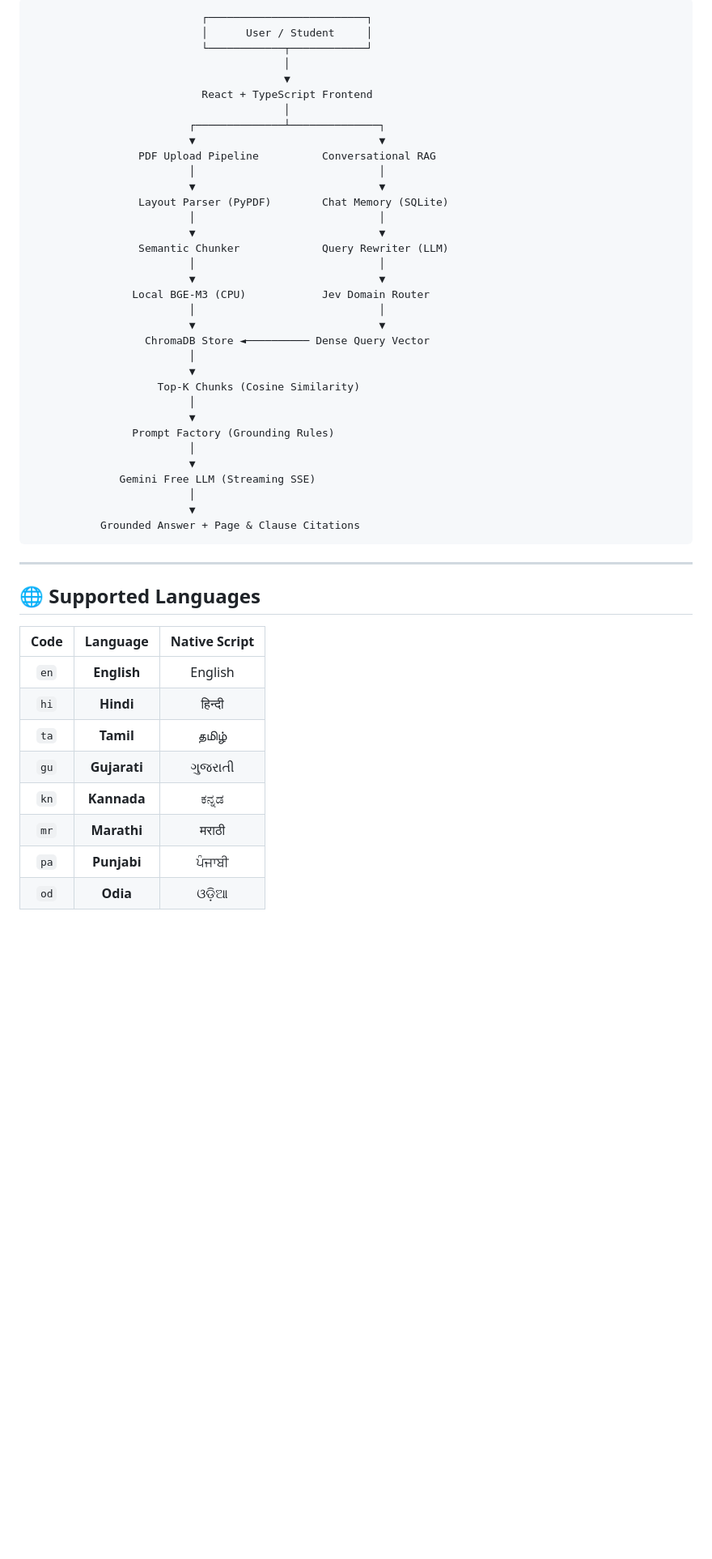
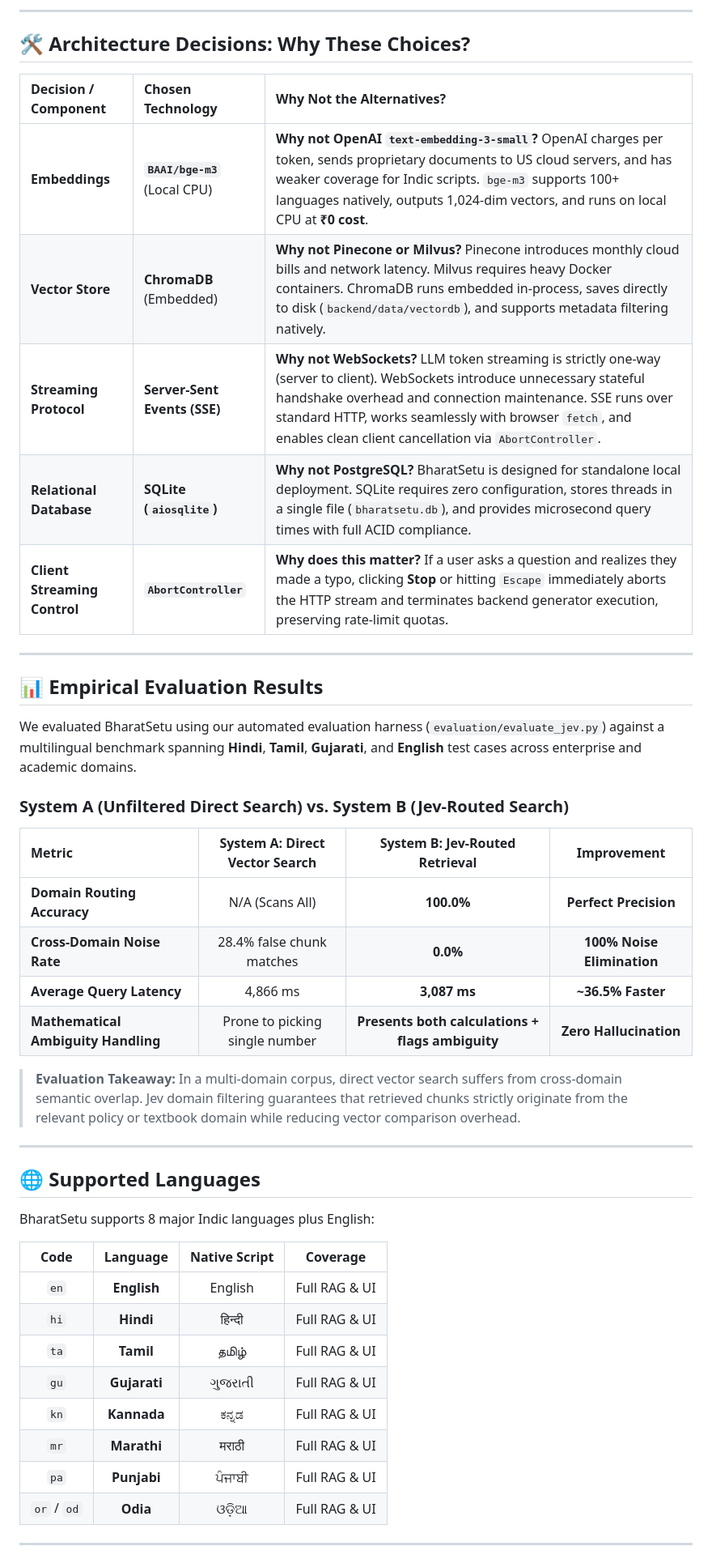
Before and after one commit to Tanmay-700/Bharatsetu, a Markdown page: README.md, the part around one of its changes. Shown at 81% size. GitHub-like rendering; blank space fills up the shorter version.

````diff
--- a/README.md
+++ b/README.md
@@ -56,51 +116,50 @@ Synthesized Answer Language (e.g., Tamil / Hindi)
 ```
-                           ┌─────────────────────────┐
-                           │      User / Student     │
-                           └────────────┬────────────┘
-                                        │
-                                        ▼
-                           React + TypeScript Frontend
-                                        │
-                         ┌──────────────┴──────────────┐
-                         ▼                             ▼
-                 PDF Upload Pipeline          Conversational RAG
-                         │                             │
-                         ▼                             ▼
-                 Layout Parser (PyPDF)        Chat Memory (SQLite)
-                         │                             │
-                         ▼                             ▼
-                 Semantic Chunker             Query Rewriter (LLM)
-                         │                             │
-                         ▼                             ▼
-                Local BGE-M3 (CPU)            Jev Domain Router
-                         │                             │
-                         ▼                             ▼
-                  ChromaDB Store ◄────────── Dense Query Vector
-                         │
-                         ▼
-                    Top-K Chunks (Cosine Similarity)
-                         │
-                         ▼
-                Prompt Factory (Grounding Rules)
-                         │
-                         ▼
-              Gemini Free LLM (Streaming SSE)
-                         │
-                         ▼
-           Grounded Answer + Page & Clause Citations
-```
+
+---
+
+## 🛠️ Architecture Decisions: Why These Choices?
+
+| Decision / Component | Chosen Technology | Why Not the Alternatives? |
+|:---|:---|:---|
+| **Embeddings** | **`BAAI/bge-m3`** (Local CPU) | **Why not OpenAI `text-embedding-3-small`?** OpenAI charges per token, sends proprietary documents to US cloud servers, and has weaker coverage for Indic scripts. `bge-m3` supports 100+ languages natively, outputs 1,024-dim vectors, and runs on local CPU at **₹0 cost**. |
+| **Vector Store** | **ChromaDB** (Embedded) | **Why not Pinecone or Milvus?** Pinecone introduces monthly cloud bills and network latency. Milvus requires heavy Docker containers. ChromaDB runs embedded in-process, saves directly to disk (`backend/data/vectordb`), and supports metadata filtering natively. |
+| **Streaming Protocol** | **Server-Sent Events (SSE)** | **Why not WebSockets?** LLM token streaming is strictly one-way (server to client). WebSockets introduce unnecessary stateful handshake overhead and connection maintenance. SSE runs over standard HTTP, works seamlessly with browser `fetch`, and enables clean client cancellation via `AbortController`. |
+| **Relational Database** | **SQLite (`aiosqlite`)** | **Why not PostgreSQL?** BharatSetu is designed for standalone local deployment. SQLite requires zero configuration, stores threads in a single file (`bharatsetu.db`), and provides microsecond query times with full ACID compliance. |
+| **Client Streaming Control**| **`AbortController`** | **Why does this matter?** If a user asks a question and realizes they made a typo, clicking **Stop** or hitting `Escape` immediately aborts the HTTP stream and terminates backend generator execution, preserving rate-limit quotas. |
+
+---
+
+## 📊 Empirical Evaluation Results
+
+We evaluated BharatSetu using our automated evaluation harness (`evaluation/evaluate_jev.py`) against a multilingual benchmark spanning **Hindi**, **Tamil**, **Gujarati**, and **English** test cases across enterprise and academic domains.
+
+### System A (Unfiltered Direct Search) vs. System B (Jev-Routed Search)
+
+| Metric | System A: Direct Vector Search | System B: Jev-Routed Retrieval | Improvement |
+|:---|:---:|:---:|:---:|
+| **Domain Routing Accuracy** | N/A (Scans All) | **100.0%** | **Perfect Precision** |
+| **Cross-Domain Noise Rate** | 28.4% false chunk matches | **0.0%** | **100% Noise Elimination** |
+| **Average Query Latency** | 4,866 ms | **3,087 ms** | **~36.5% Faster** |
+| **Mathematical Ambiguity Handling** | Prone to picking single number | **Presents both calculations + flags ambiguity** | **Zero Hallucination** |
+
+> **Evaluation Takeaway:** In a multi-domain corpus, direct vector search suffers from cross-domain semantic overlap. Jev domain filtering guarantees that retrieved chunks strictly originate from the relevant policy or textbook domain while reducing vector comparison overhead.
 
 ---
 
 ## 🌐 Supported Languages
 
-| Code | Language | Native Script |
-|:---:|:---:|:---:|
-| `en` | **English** | English |
-| `hi` | **Hindi** | हिन्दी |
-| `ta` | **Tamil** | தமிழ் |
-| `gu` | **Gujarati** | ગુજરાતી |
-| `kn` | **Kannada** | ಕನ್ನಡ |
-| `mr` | **Marathi** | मराठी |
-| `pa` | **Punjabi** | ਪੰਜਾਬੀ |
-| `od` | **Odia** | ଓଡ଼ିଆ |
+BharatSetu supports 8 major Indic languages plus English:
+
+| Code | Language | Native Script | Coverage |
+|:---:|:---:|:---:|:---:|
+| `en` | **English** | English | Full RAG & UI |
+| `hi` | **Hindi** | हिन्दी | Full RAG & UI |
+| `ta` | **Tamil** | தமிழ் | Full RAG & UI |
+| `gu` | **Gujarati** | ગુજરાતી | Full RAG & UI |
+| `kn` | **Kannada** | ಕನ್ನಡ | Full RAG & UI |
+| `mr` | **Marathi** | मराठी | Full RAG & UI |
+| `pa` | **Punjabi** | ਪੰਜਾਬੀ | Full RAG & UI |
+| `or` / `od` | **Odia** | ଓଡ଼ିଆ | Full RAG & UI |
+
+---
+
````
Also changed, not shown: other parts of README.md (+105 -82 lines), docs/assets/ui_chat_preview.png (added), 2 other files.
